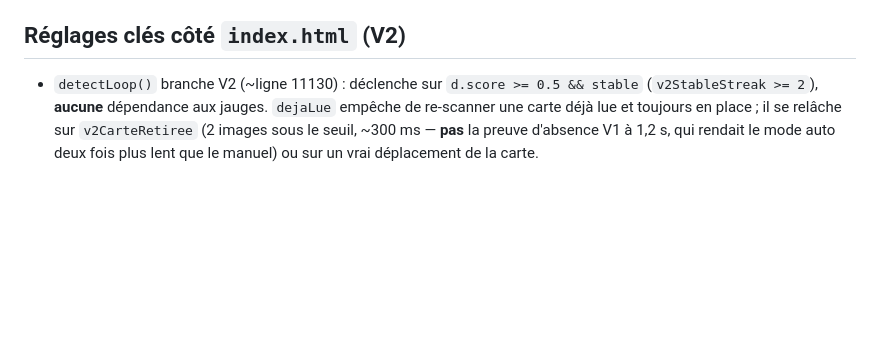
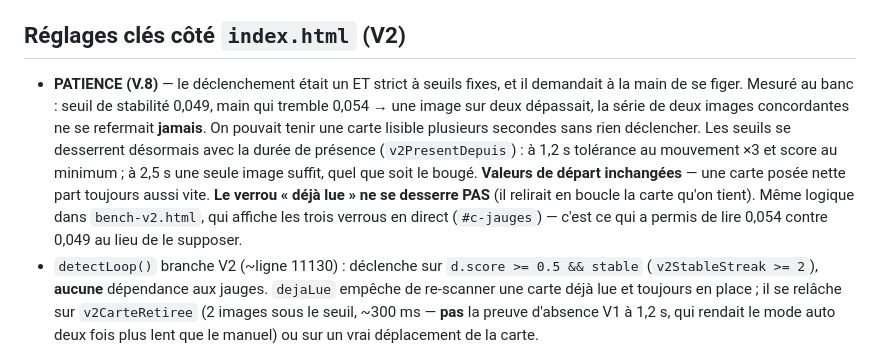
Before and after one commit to DLTAruna/PokeScan, a Markdown page: REPRISE.md, the part around the change. Rendered like a GitHub page; blank space fills up the shorter version.

Commit message:
REPRISE.md : la patience au déclenchement, et le chiffre qui l'a motivée
Co-Authored-By: Claude Sonnet 5 <noreply@anthropic.com>

```diff
--- a/REPRISE.md
+++ b/REPRISE.md
@@ -385,6 +385,17 @@ Par entrée : `predit`, `categorie` (`sure`/`douteuse`/`rebut`), `fiabilite`, `i
 
 ## Réglages clés côté `index.html` (V2)
 
+- **PATIENCE (V.8)** — le déclenchement était un ET strict à seuils fixes, et il demandait
+  à la main de se figer. Mesuré au banc : seuil de stabilité 0,049, main qui tremble 0,054
+  → une image sur deux dépassait, la série de deux images concordantes ne se refermait
+  **jamais**. On pouvait tenir une carte lisible plusieurs secondes sans rien déclencher.
+  Les seuils se desserrent désormais avec la durée de présence (`v2PresentDepuis`) :
+  à 1,2 s tolérance au mouvement ×3 et score au minimum ; à 2,5 s une seule image suffit,
+  quel que soit le bougé. **Valeurs de départ inchangées** — une carte posée nette part
+  toujours aussi vite. **Le verrou « déjà lue » ne se desserre PAS** (il relirait en boucle
+  la carte qu'on tient). Même logique dans `bench-v2.html`, qui affiche les trois verrous
+  en direct (`#c-jauges`) — c'est ce qui a permis de lire 0,054 contre 0,049 au lieu de le
+  supposer.
 - `detectLoop()` branche V2 (~ligne 11130) : déclenche sur `d.score >= 0.5 && stable`
   (`v2StableStreak >= 2`), **aucune** dépendance aux jauges. `dejaLue` empêche de
   re-scanner une carte déjà lue et toujours en place ; il se relâche sur `v2CarteRetiree`
```
